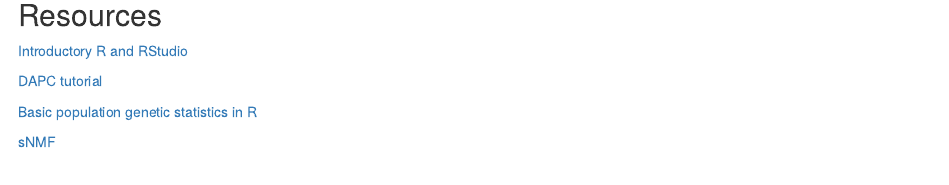
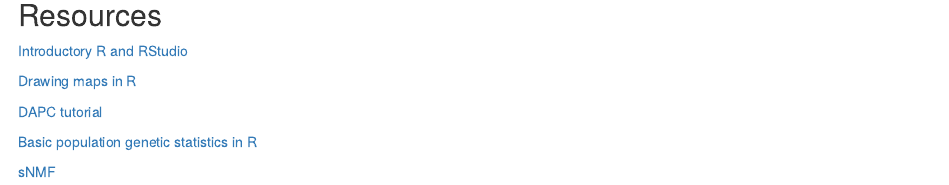
Before and after one commit to connor-french/intro-pop-structure-r, an R Markdown document (intro-pop-structure-r.Rmd): the page in a window 1100 px wide, from 4900 px down. Rendered offline with R 4.5, knitr and Pandoc, with nearby package versions; some code elsewhere in the file could not run offline.

Commit message:
added new resource

```diff
--- a/intro-pop-structure-r.Rmd
+++ b/intro-pop-structure-r.Rmd
@@ -197,6 +197,8 @@
 
 [Introductory R and RStudio](https://rstudio.cloud/learn/primers)
 
+[Drawing maps in R](https://www.r-spatial.org/r/2018/10/25/ggplot2-sf.html)
+
 [DAPC tutorial](http://adegenet.r-forge.r-project.org/files/tutorial-dapc.pdf)
 
 [Basic population genetic statistics in R](https://popgen.nescent.org/StartSNP.html)
```
